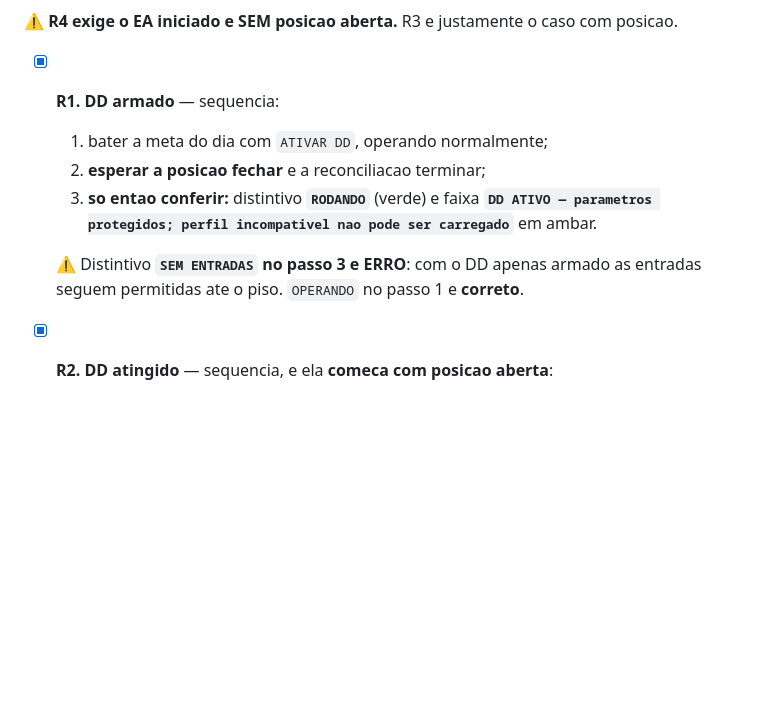
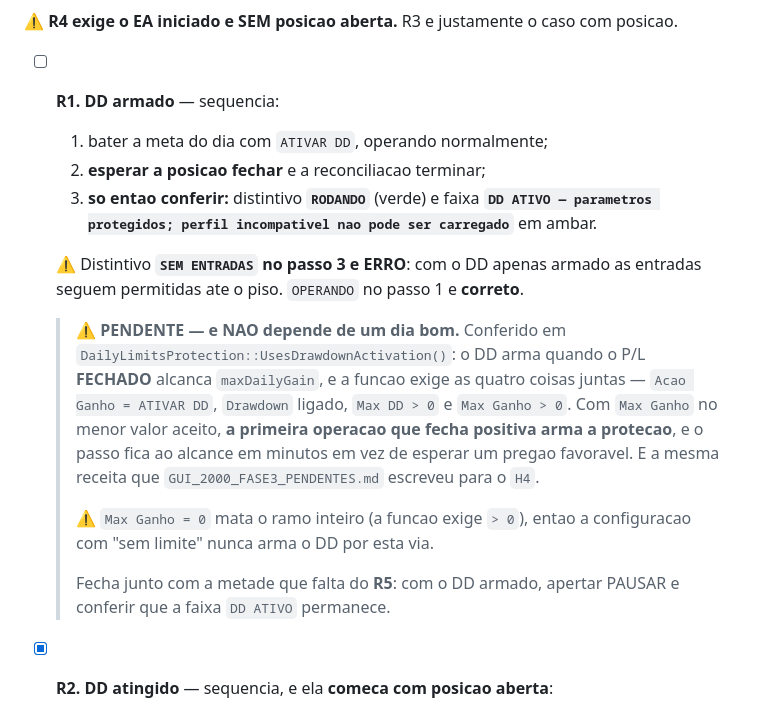
Before and after one commit to EPFILHO/Fusion, a Markdown page: docs/GUI_2000_FASE4.md, the part around the change. Drawn GitHub-style; blank space fills up the shorter version.

Commit message:
Smoke da secao 6 aprovado; R1 volta a pendente, com a receita que o destrava
O usuario executou o smoke principal e marcou os treze passos: pre-condicao
(0a-0d), a linha "EP Fusion MinhaLinha", o deploy, a linha "Painel: canvas
(GUI 2.0)" no log, a navegacao, a presenca dos indicadores antes de remover, e as
tres conferencias de sobra depois — Ctrl+I limpo, nenhum Fusion2.Canvas. nem
Fusion_indicator_legend_ em Ctrl+B, e a linha do usuario preservada.

⚠️ Era o portao que a auditoria pos para publicar, e ele passou.

R1 VOLTA A [ ]. Estava marcado, e nao foi executado — o usuario avisou que so
consegue testa-lo amanha. A marcacao veio junto com a do R2, ontem, mas as
capturas de DD ARMADO que eu vi eram do build ANTERIOR a esta funcionalidade:
naquelas imagens nao havia faixa nenhuma sob os botoes, porque o codigo ainda nao
a desenhava. Conferi no historico antes de desmarcar.

E a regra do proprio projeto: passo marcado sem ter rodado mente; passo pendente
apenas espera. Ela ja tinha valido para o H4.

⚠️ E A NOTA QUE IMPORTA: O R1 NAO DEPENDE DE UM DIA BOM. O usuario escreveu "nao
e todo dia que o EA fica positivo, hoje foi loss" — mas conferi
DailyLimitsProtection::UsesDrawdownActivation(): o DD arma quando o P/L FECHADO
alcanca maxDailyGain, e a funcao exige as quatro coisas juntas — Acao Ganho =
ATIVAR DD, Drawdown ligado, Max DD > 0 e Max Ganho > 0.

Com Max Ganho no menor valor aceito, a PRIMEIRA operacao que fecha positiva arma
a protecao. O passo passa de "esperar um pregao favoravel" para minutos. E a
mesma receita que GUI_2000_FASE3_PENDENTES.md ja tinha escrito para o H4, e que
funcionou la.

⚠️ Detalhe que inutilizaria a tentativa: com Max Ganho = 0 o ramo inteiro morre
(a funcao exige > 0), entao a configuracao atual do usuario — "sem limite", acao
Parar — nunca arma o DD por esta via.

Fecha junto com a metade que falta do R5: com o DD armado, apertar PAUSAR e
conferir que a faixa DD ATIVO permanece. O R5 segue [x] porque a afirmacao
principal dele esta provada (PAUSADO e nao SEM ENTRADAS); o que falta esta
nomeado na nota de cobertura parcial, logo abaixo dele.

Co-Authored-By: Claude Opus 5 <noreply@anthropic.com>

```diff
--- a/docs/GUI_2000_FASE4.md
+++ b/docs/GUI_2000_FASE4.md
@@ -273,7 +273,7 @@ correto e `OPERANDO`, por precedencia.
 ⚠️ **R4 exige o EA iniciado e SEM posicao aberta.** R3 e justamente o caso com
 posicao.
 
-- [x] **R1. DD armado** — sequencia:
+- [ ] **R1. DD armado** — sequencia:
   1. bater a meta do dia com `ATIVAR DD`, operando normalmente;
   2. **esperar a posicao fechar** e a reconciliacao terminar;
   3. **so entao conferir:** distintivo **`RODANDO`** (verde) e faixa
@@ -282,6 +282,21 @@ posicao.
 
   ⚠️ Distintivo **`SEM ENTRADAS` no passo 3 e ERRO**: com o DD apenas armado as
   entradas seguem permitidas ate o piso. `OPERANDO` no passo 1 e **correto**.
+
+  > ⚠ **PENDENTE — e NAO depende de um dia bom.** Conferido em
+  > `DailyLimitsProtection::UsesDrawdownActivation()`: o DD arma quando o P/L
+  > **FECHADO** alcanca `maxDailyGain`, e a funcao exige as quatro coisas juntas
+  > — `Acao Ganho = ATIVAR DD`, `Drawdown` ligado, `Max DD > 0` e
+  > `Max Ganho > 0`. Com `Max Ganho` no menor valor aceito, **a primeira
+  > operacao que fecha positiva arma a protecao**, e o passo fica ao alcance em
+  > minutos em vez de esperar um pregao favoravel. E a mesma receita que
+  > `GUI_2000_FASE3_PENDENTES.md` escreveu para o `H4`.
+  >
+  > ⚠ `Max Ganho = 0` mata o ramo inteiro (a funcao exige `> 0`), entao a
+  > configuracao com "sem limite" nunca arma o DD por esta via.
+  >
+  > Fecha junto com a metade que falta do **R5**: com o DD armado, apertar PAUSAR
+  > e conferir que a faixa `DD ATIVO` permanece.
 - [x] **R2. DD atingido** — sequencia, e ela **comeca com posicao aberta**:
   1. com o DD armado (R1) e uma posicao em gerenciamento, deixar o **projetado
      tocar o piso**;
```
